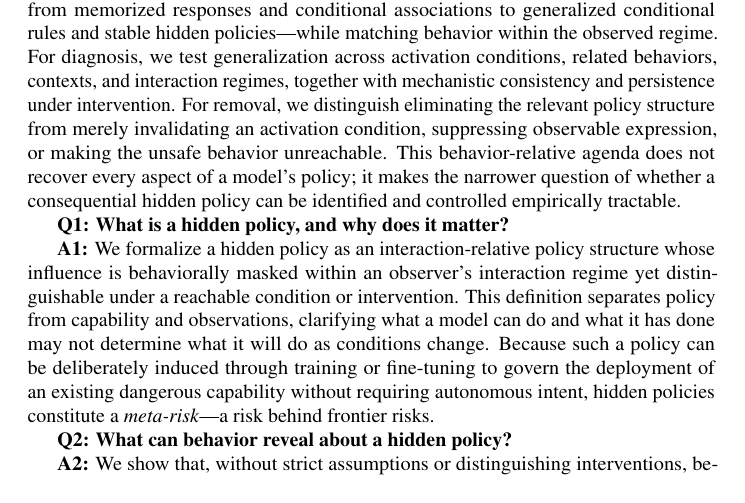
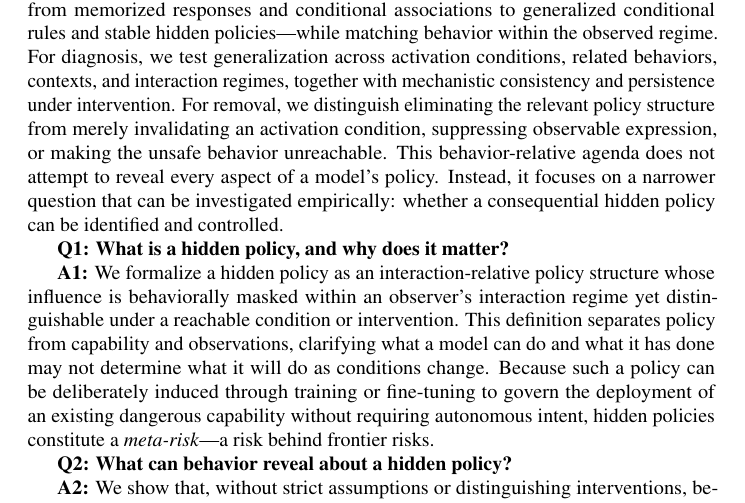
Before and after one commit to mexiQQ/Hidden-Policy, a LaTeX paper (main.tex): part of page 3 of 10, cut so that both start at the same text. Compiled offline with pdfLaTeX; a LaTeX package or settings file that is missing is left out; a missing bibliography style is replaced by a similar one.

Commit message:
Revise manuscript: paragraph near line 55

```diff
--- a/main.tex
+++ b/main.tex
@@ -52,7 +52,7 @@ A central obstacle is the breadth of the condition space on which a hidden polic
 
 
 
-Although policy determines what a model will do, concrete harm is realized through unsafe behavior. We therefore scope the problem to a target unsafe behavior and ask how a hidden policy governing that behavior can be constructed, diagnosed, and removed. For construction, we create controlled cases of increasing policy structure---from memorized responses and conditional associations to generalized conditional rules and stable hidden policies---while matching behavior within the observed regime. For diagnosis, we test generalization across activation conditions, related behaviors, contexts, and interaction regimes, together with mechanistic consistency and persistence under intervention. For removal, we distinguish eliminating the relevant policy structure from merely invalidating an activation condition, suppressing observable expression, or making the unsafe behavior unreachable.  This behavior-relative agenda does not recover every aspect of a model's policy; it makes the narrower question of whether a consequential hidden policy can be identified and controlled empirically tractable.
+Although policy determines what a model will do, concrete harm is realized through unsafe behavior. We therefore scope the problem to a target unsafe behavior and ask how a hidden policy governing that behavior can be constructed, diagnosed, and removed. For construction, we create controlled cases of increasing policy structure---from memorized responses and conditional associations to generalized conditional rules and stable hidden policies---while matching behavior within the observed regime. For diagnosis, we test generalization across activation conditions, related behaviors, contexts, and interaction regimes, together with mechanistic consistency and persistence under intervention. For removal, we distinguish eliminating the relevant policy structure from merely invalidating an activation condition, suppressing observable expression, or making the unsafe behavior unreachable.  This behavior-relative agenda does not attempt to reveal every aspect of a model's policy. Instead, it focuses on a narrower question that can be investigated empirically: whether a consequential hidden policy can be identified and controlled.
 
 \textbf{Q1: What is a hidden policy, and why does it matter?}
 
```
